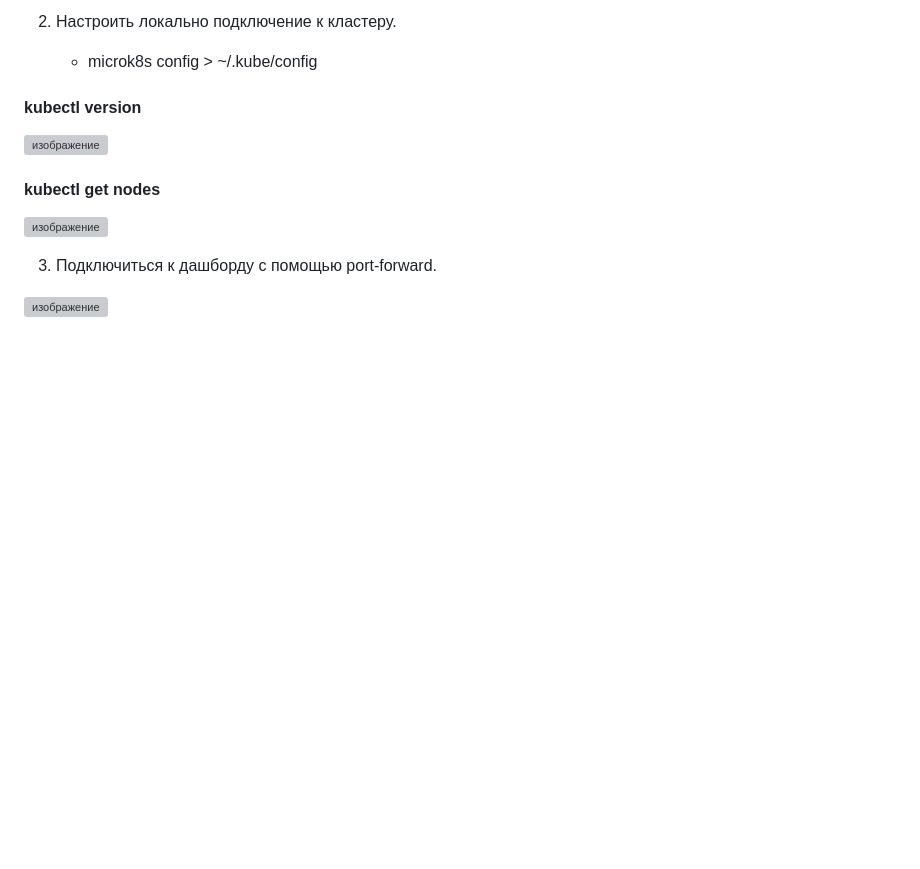
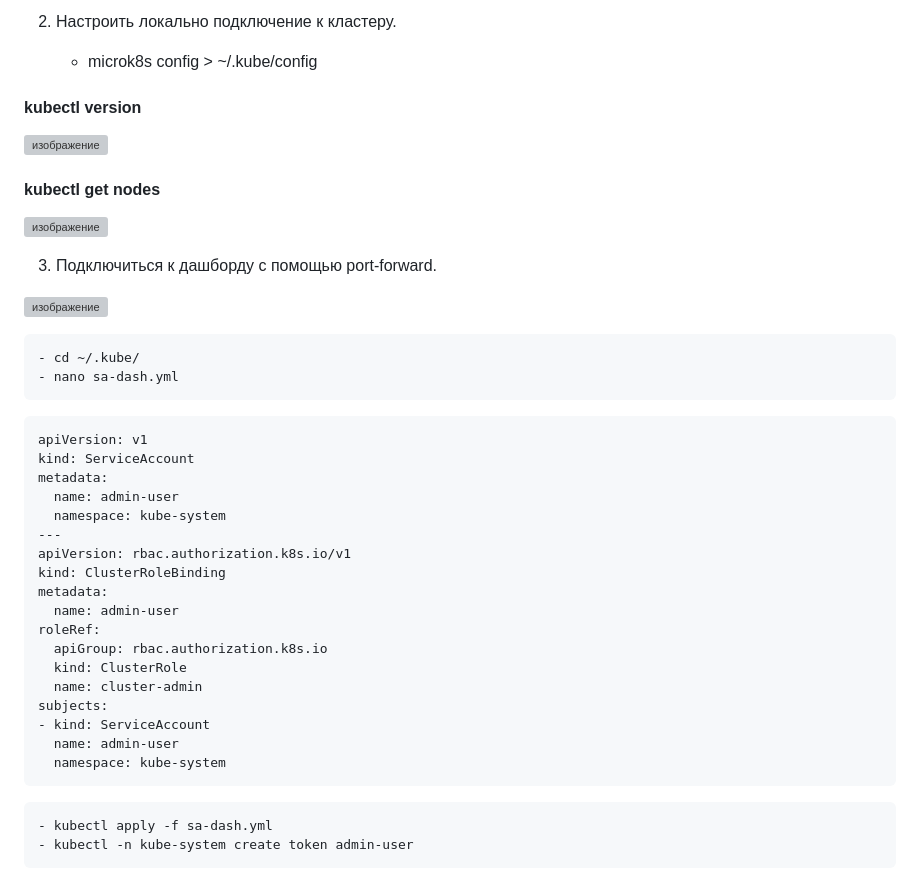
Before and after one commit to vladislav-arzybov/HOMEWORK, a Markdown page: 21_Kubernetes/01_Prichiny_poyavleniya_Komanda_kubectl.md, the part around one of its changes. Drawn GitHub-style; blank space fills up the shorter version; grey boxes are pictures that could not be loaded.

````diff
--- a/21_Kubernetes/01_Prichiny_poyavleniya_Komanda_kubectl.md
+++ b/21_Kubernetes/01_Prichiny_poyavleniya_Komanda_kubectl.md
@@ -120,3 +120,30 @@
 
 ![изображение](https://github.com/user-attachments/assets/cb0c34fe-f1cd-4592-adaa-9306b4ad8795)
 
+    - cd ~/.kube/
+    - nano sa-dash.yml
+
+```
+apiVersion: v1
+kind: ServiceAccount
+metadata:
+  name: admin-user
+  namespace: kube-system
+---
+apiVersion: rbac.authorization.k8s.io/v1
+kind: ClusterRoleBinding
+metadata:
+  name: admin-user
+roleRef:
+  apiGroup: rbac.authorization.k8s.io
+  kind: ClusterRole
+  name: cluster-admin
+subjects:
+- kind: ServiceAccount
+  name: admin-user
+  namespace: kube-system
+```
+
+    - kubectl apply -f sa-dash.yml
+    - kubectl -n kube-system create token admin-user
+
````
Also changed, not shown: other parts of 21_Kubernetes/01_Prichiny_poyavleniya_Komanda_kubectl.md (+3 -1 lines).
